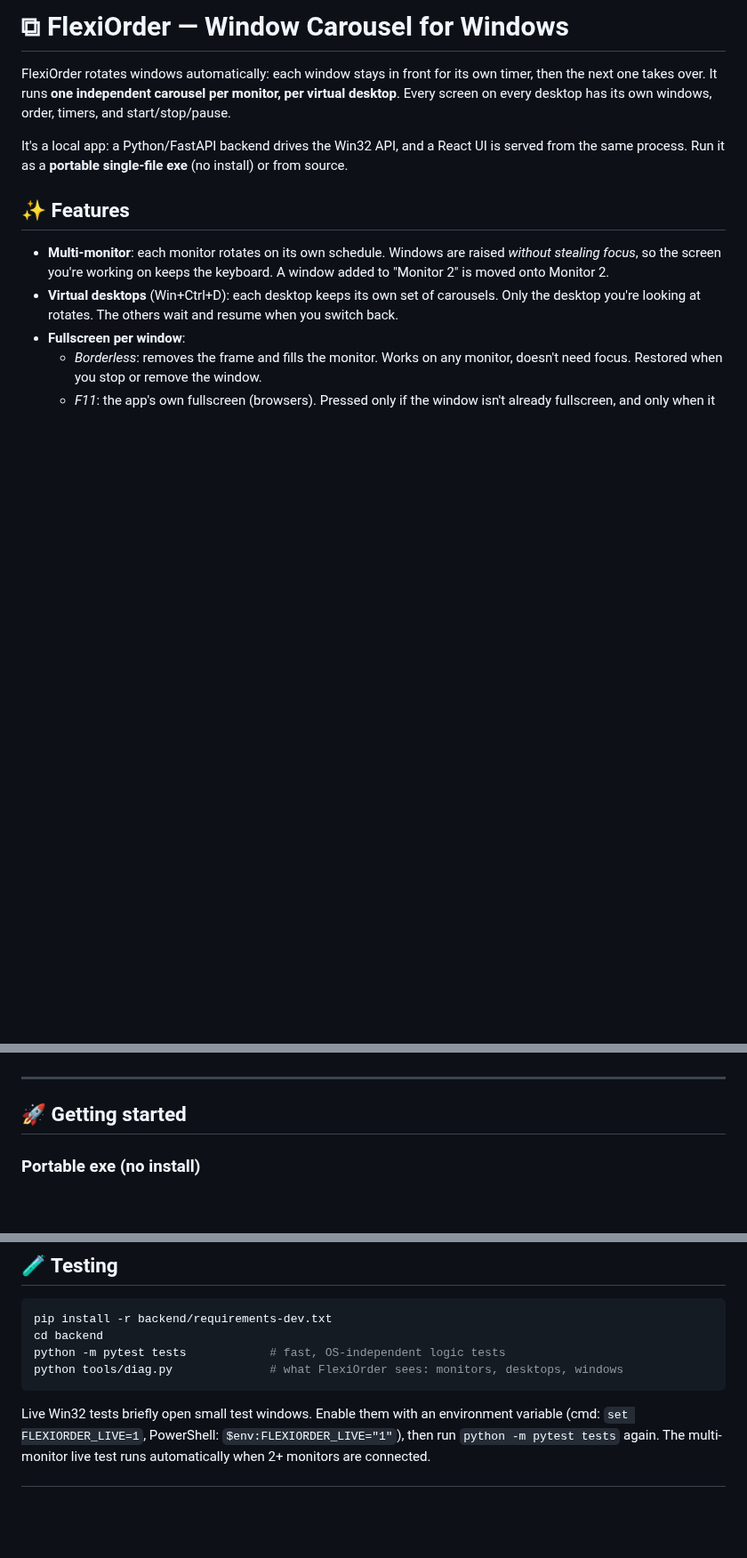
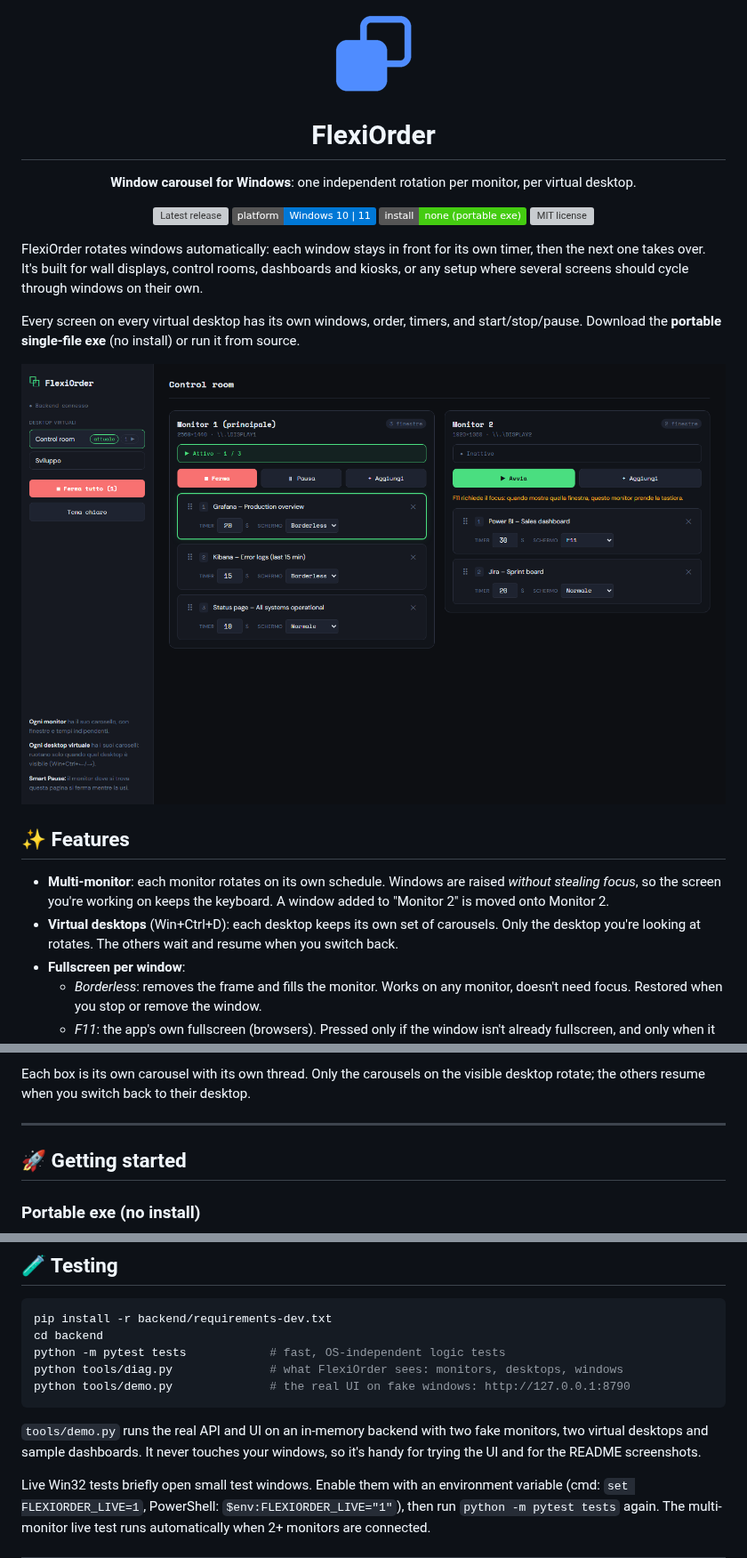
Before and after one commit to MGriot/flexiorder, a Markdown page: README.md, 3 parts joined by grey strips. Shown at 89% size. Drawn GitHub-style; pictures changed too: docs/images/icon.png (added), docs/images/ui-dark.png (added); badges without logos; blank space fills up the shorter version; grey boxes are pictures that could not be loaded.

````diff
--- a/README.md
+++ b/README.md
@@ -1,8 +1,23 @@
-# ⧉ FlexiOrder — Window Carousel for Windows
+<p align="center">
+  <img src="docs/images/icon.png" width="96" alt="FlexiOrder icon">
+</p>
 
-FlexiOrder rotates windows automatically: each window stays in front for its own timer, then the next one takes over. It runs **one independent carousel per monitor, per virtual desktop**. Every screen on every desktop has its own windows, order, timers, and start/stop/pause.
+<h1 align="center">FlexiOrder</h1>
 
-It's a local app: a Python/FastAPI backend drives the Win32 API, and a React UI is served from the same process. Run it as a **portable single-file exe** (no install) or from source.
+<p align="center"><b>Window carousel for Windows</b>: one independent rotation per monitor, per virtual desktop.</p>
+
+<p align="center">
+  <a href="https://github.com/MGriot/flexiorder/releases/latest"><img src="https://img.shields.io/github/v/release/MGriot/flexiorder?label=download&logo=windows" alt="Latest release"></a>
+  <img src="https://img.shields.io/badge/platform-Windows%2010%20%7C%2011-0078D6" alt="Platform: Windows 10/11">
+  <img src="https://img.shields.io/badge/install-none%20(portable%20exe)-success" alt="No install">
+  <a href="LICENSE"><img src="https://img.shields.io/github/license/MGriot/flexiorder" alt="MIT license"></a>
+</p>
+
+FlexiOrder rotates windows automatically: each window stays in front for its own timer, then the next one takes over. It's built for wall displays, control rooms, dashboards and kiosks, or any setup where several screens should cycle through windows on their own.
+
+Every screen on every virtual desktop has its own windows, order, timers, and start/stop/pause. Download the **portable single-file exe** (no install) or run it from source.
+
+![FlexiOrder UI: two monitors, each with its own carousel](docs/images/ui-dark.png)
 
 ## ✨ Features
 
@@ -17,3 +52,4 @@ It's a local app: a Python/FastAPI backend drives the Win32 API, and a React UI
+Each box is its own carousel with its own thread. Only the carousels on the visible desktop rotate; the others resume when you switch back to their desktop.
 
 ---
 
@@ -94,7 +160,10 @@ pip install -r backend/requirements-dev.txt
 cd backend
 python -m pytest tests            # fast, OS-independent logic tests
 python tools/diag.py              # what FlexiOrder sees: monitors, desktops, windows
+python tools/demo.py              # the real UI on fake windows: http://127.0.0.1:8790
 ```
+
+`tools/demo.py` runs the real API and UI on an in-memory backend with two fake monitors, two virtual desktops and sample dashboards. It never touches your windows, so it's handy for trying the UI and for the README screenshots.
 
 Live Win32 tests briefly open small test windows. Enable them with an environment variable (cmd: `set FLEXIORDER_LIVE=1`, PowerShell: `$env:FLEXIORDER_LIVE="1"`), then run `python -m pytest tests` again. The multi-monitor live test runs automatically when 2+ monitors are connected.
 
````
Also changed, not shown: other parts of README.md (+70 -5 lines), CHANGELOG.md (+4 -0 lines), docs/images/picker.png (added), docs/images/ui-light.png (added), 1 other file.
